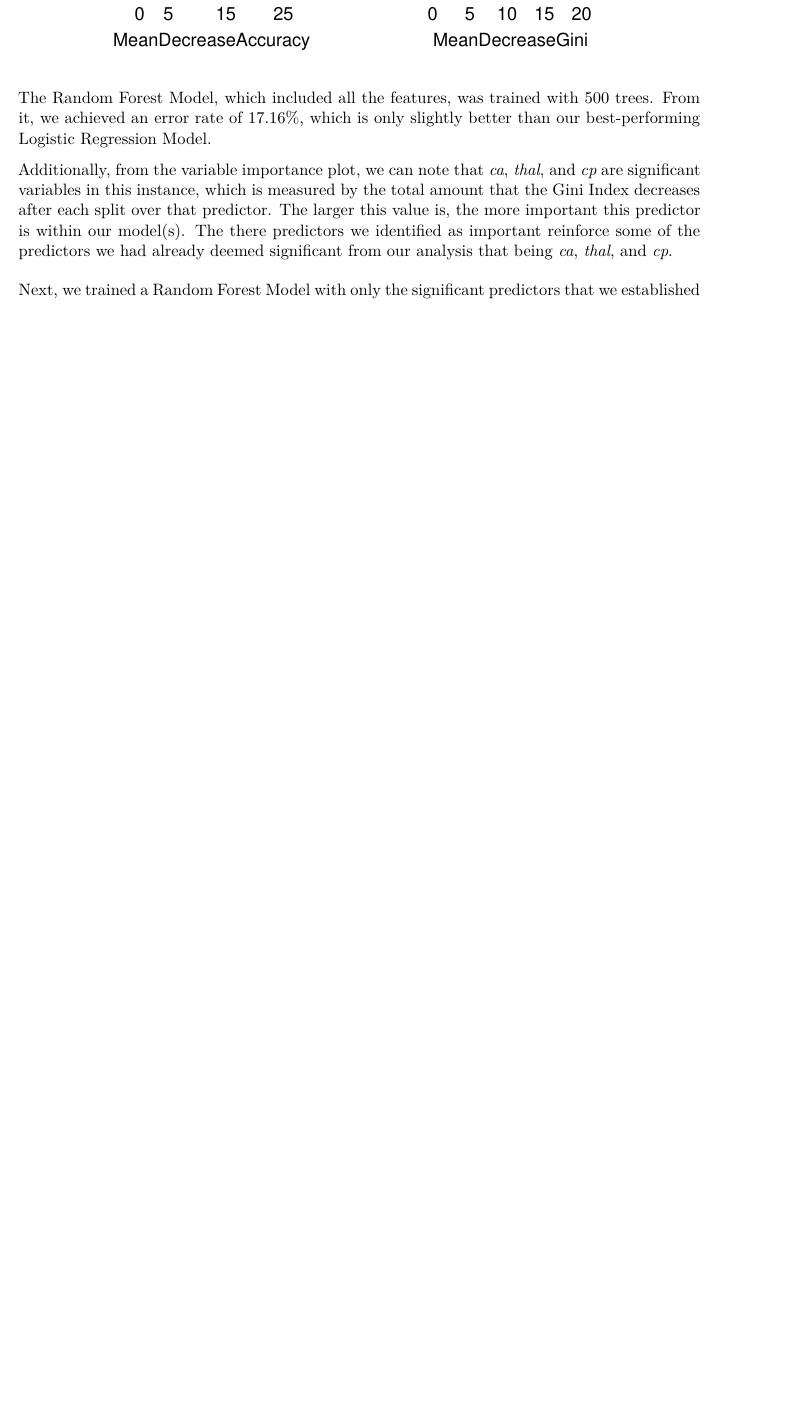
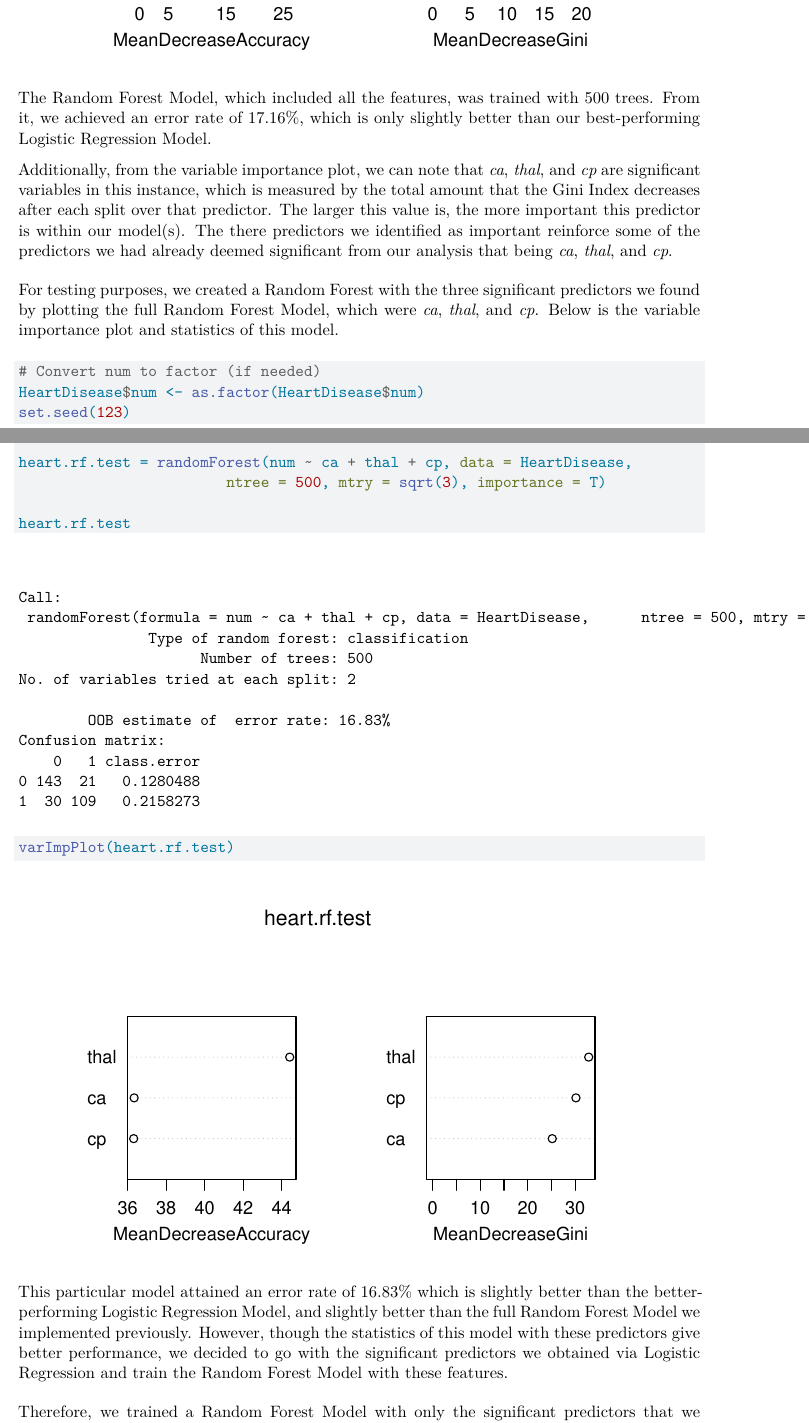
Before and after one commit to Reaper7861/Heart-Disease-Classification, a Quarto document (Heart Disease Classification Final Report.qmd): part of page 14 of 19 before the commit and two parts of pages 14 and 15 of 20 after it, the two joined at a grey line, cut so that both start at the same text, the shorter picture padded with empty space. Rendered offline with R 4.5, knitr and Pandoc in place of Quarto, then LaTeX, with nearby package versions.

Commit message:
updated code and final report

````diff
--- a/Heart Disease Classification Final Report.qmd
+++ b/Heart Disease Classification Final Report.qmd
@@ -225,9 +225,22 @@ The Random Forest Model, which included all the features, was trained with 500 t
 
 \noindent Additionally, from the variable importance plot, we can note that *ca*, *thal*, and *cp* are significant variables in this instance, which is measured by the total amount that the Gini Index decreases after each split over that predictor. The larger this value is, the more important this predictor is within our model(s). The there predictors we identified as important reinforce some of the predictors we had already deemed significant from our analysis that being *ca*, *thal*, and *cp*.\vspace{5pt}
 
-Next, we trained a Random Forest Model with only the significant predictors that we established from our analysis with the Logistic Regression Model. Below is the training of the model.
+For testing purposes, we created a Random Forest with the three significant predictors we found by plotting the full Random Forest Model, which were *ca*, *thal*, and *cp*. Below is the variable importance plot and statistics of this model.
 
 ```{r}
 #| warning: false
 #| message: false
-# Convert num to factor
+# Convert num to factor (if needed)
+HeartDisease$num <- as.factor(HeartDisease$num)
+set.seed(123)
+
+heart.rf.test = randomForest(num ~ ca + thal + cp, data = HeartDisease,
+                        ntree = 500, mtry = sqrt(3), importance = T)
+
+heart.rf.test
+varImpPlot(heart.rf.test)
+```
+
+This particular model attained an error rate of 16.83% which is slightly better than the better-performing Logistic Regression Model, and slightly better than the full Random Forest Model we implemented previously. However, though the statistics of this model with these predictors give better performance, we decided to go with the significant predictors we obtained via Logistic Regression and train the Random Forest Model with these features.\vspace{5pt}
+
+Therefore, we trained a Random Forest Model with only the significant predictors that we established from our analysis with the Logistic Regression Model. Below is the training of the model.
--- a/Heart Disease Modeling and Analysis.R
+++ b/Heart Disease Modeling and Analysis.R
@@ -193,6 +194,17 @@ heart.rf
 varImpPlot(heart.rf)
 
 
+# Fitting test model
+set.seed(123)
+
+heart.rf.test = randomForest(num ~ ca + thal + cp, data = HeartDisease,
+                             ntree = 500, mtry = sqrt(3), importance = T)
+
+heart.rf.test
+varImpPlot(heart.rf.test)
+
+
+# Fitting optimal model
 set.seed(123)
 heart.rf.optimal = randomForest(num ~ sex + cp + trestbps + thalach + exang
                                 + slope + ca + thal, data = HeartDisease,
````
Also changed, not shown: Heart-Disease-Classification-Final-Report.pdf, Heart Disease Classification Final Report.qmd (9 more changed lines), Heart Disease Modeling and Analysis.R (1 more changed lines), 1 other file.
